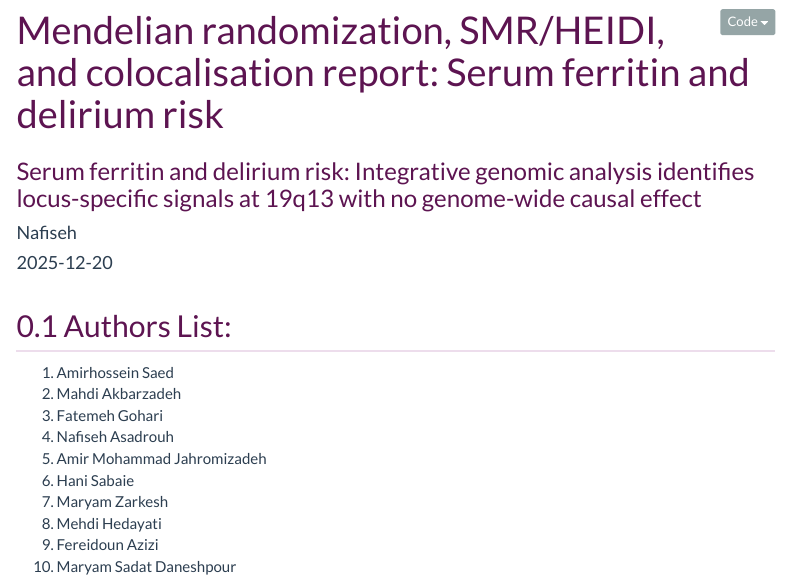
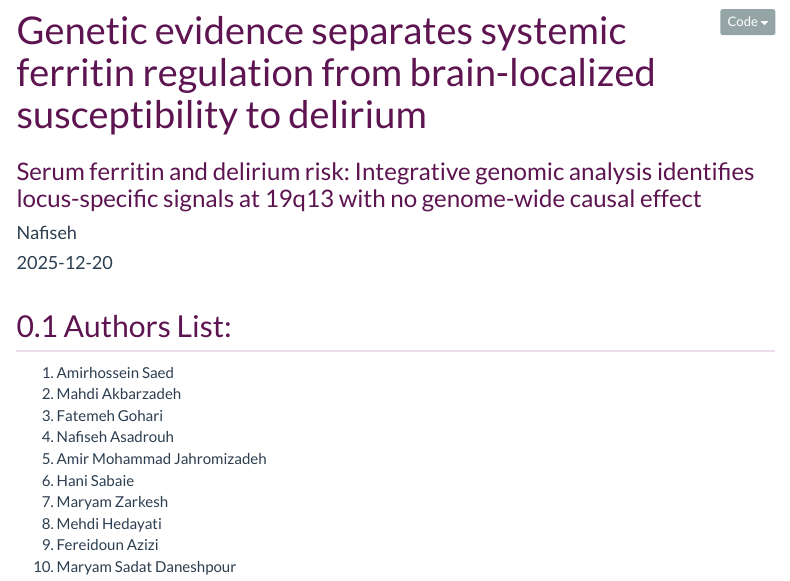
Before and after one commit to amjahromizadeh/Ferritin-Delirium-, an R Markdown document (docs/Ferritin-Delirium report.Rmd): the page in a window 1100 px wide, from its top. Rendered offline with R 4.5, knitr and Pandoc, with nearby package versions; menus at the side of the page are left out.

Commit message:
title change

```diff
--- a/docs/Ferritin-Delirium report.Rmd
+++ b/docs/Ferritin-Delirium report.Rmd
@@ -1,5 +1,5 @@
 ---
-title: "Mendelian randomization, SMR/HEIDI, and colocalisation report: Serum ferritin and delirium risk"
+title: "Genetic evidence separates systemic ferritin regulation from brain-localized susceptibility to delirium"
 subtitle: "Serum ferritin and delirium risk: Integrative genomic analysis identifies locus-specific signals at 19q13 with no genome-wide causal effect"
 author: "Nafiseh"
 date: "2025-12-20"
```
Also changed, not shown: 1 other file.
